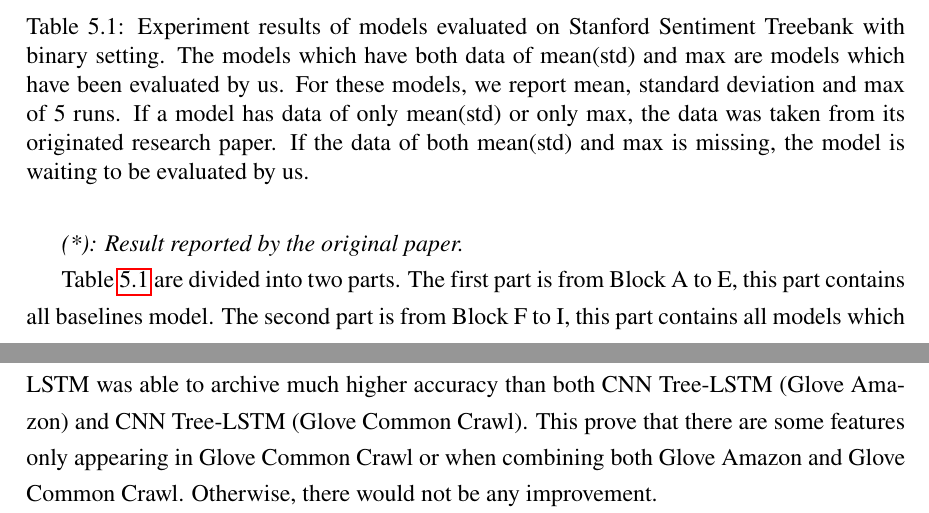
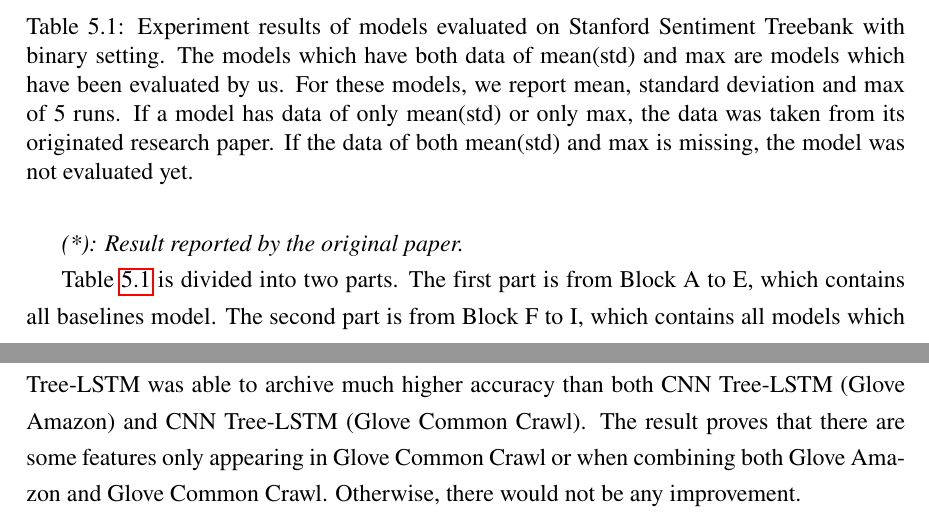
Before and after one commit to ttpro1995/thesis_latex, a LaTeX thesis (main.tex, which reads Result_discussion/result_discussion.tex): two parts of pages 77 and 81 of 97, joined at a grey line, cut so that both start at the same text. Compiled offline with pdfLaTeX.

Commit message:
proofreading result

```diff
--- a/Result_discussion/result_discussion.tex
+++ b/Result_discussion/result_discussion.tex
@@ -33,7 +33,7 @@ Empirically, this helped us to obtain better results than using Adam, Adagrad or
 The models which have both data of mean(std) and max are models which have been evaluated by us.
 For these models, we report mean, standard deviation and max of 5 runs.
 If a model has data of only mean(std) or only max, the data was taken from its originated research paper.
-If the data of both mean(std) and max is missing, the model is waiting to be evaluated by us.}
+If the data of both mean(std) and max is missing, the model was not evaluated yet.}
     \label{table:experimentresult}
     \begin{tabular}{c|lll}
     \textbf{Block}    & \textbf{Model}  & \textbf{Mean(std)} & \textbf{Max}   \\
@@ -88,9 +88,9 @@ If the data of both mean(std) and max is missing, the model is waiting to be eva
 
 % \textit{(***): CNN and LSTM layer are initialize using pre-trained parameters from Section \ref{sec:CNNtree}}
 
-Table \ref{table:experimentresult} are divided into two parts.
-The first part is from Block A to E, this part contains all baselines model.
-The second part is from Block F to I, this part contains all models which were proposed and evaluated by us.
+Table \ref{table:experimentresult} is divided into two parts.
+The first part is from Block A to E, which contains all baselines model.
+The second part is from Block F to I, which contains all models which were proposed and evaluated by us.
 
 \textbf{Descriptions of each Block in the first part}:
 \begin{description}
@@ -162,7 +162,7 @@ We can conclude that Amazon Glove captured some good\footnote{good for the task
 
 According to Table.\ref{table:paramtable}, the number of parameters of 2 Channel CNN Tree-LSTM (722,153) is much larger than that of CNN Tree-LSTM (482,153), which makes it more likely for 2 Channel CNN Tree-LSTM to over-fit the training data.
-But, in fact, 2 Channel CNN Tree-LSTM was able to archive much higher accuracy than both CNN Tree-LSTM (Glove Amazon) and CNN Tree-LSTM (Glove Common Crawl).\label{proved:Common-syn-Amazon}
-This prove that there are some features only appearing in Glove Common Crawl or when combining both Glove Amazon and Glove Common Crawl.
+However, in fact, 2 Channel CNN Tree-LSTM was able to archive much higher accuracy than both CNN Tree-LSTM (Glove Amazon) and CNN Tree-LSTM (Glove Common Crawl).\label{proved:Common-syn-Amazon}
+The result proves that there are some features only appearing in Glove Common Crawl or when combining both Glove Amazon and Glove Common Crawl.
 Otherwise, there would not be any improvement.
 
 At the time of this submission\footnote{20/07/2017}, we have not finished our experiments on unsupervised pre-training methods (Sec.\ref{enhan-unsupervised-pretrain}), we will add the results of these experiments as soon as possible.
```
Also changed, not shown: Result_discussion/result_discussion.tex (18 more changed lines).
